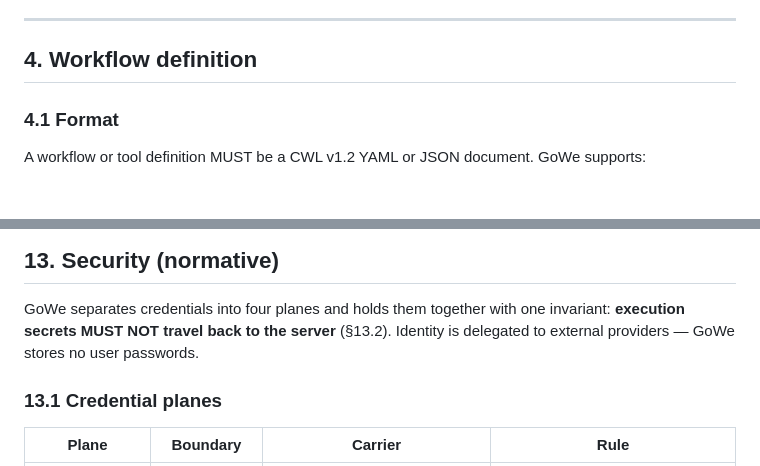
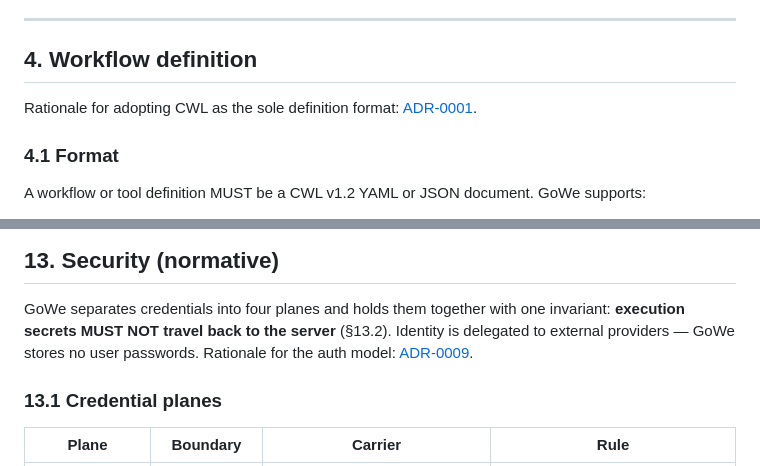
Before and after one commit to wilke/GoWe, a Markdown page: SPECIFICATION.md, 2 parts joined by grey strips. Rendered like a GitHub page.

Commit message:
docs: cross-link ADR-0001 and ADR-0009 from the specification
Make the spec↔ADR links bidirectional: §4 (workflow definition) now cites
ADR-0001 (CWL adoption) and §13 (security) cites ADR-0009 (delegated identity
+ optional worker keys). The other decisions (§5–§11) already linked their ADRs.
Editorial only — no normative change, version stays draft-3.

Co-Authored-By: Claude Opus 4.8 <noreply@anthropic.com>

```diff
--- a/SPECIFICATION.md
+++ b/SPECIFICATION.md
@@ -60,6 +60,9 @@ informal synonym for **Workflow**. Code and docs MUST use the normative term.
 ---
 
 ## 4. Workflow definition
+
+Rationale for adopting CWL as the sole definition format:
+[ADR-0001](docs/adr/0001-adopt-cwl-v1.2-as-workflow-definition-format.md).
 
 ### 4.1 Format
 
@@ -437,7 +440,8 @@ The full route table is defined in `internal/server/`.
 
 GoWe separates credentials into four planes and holds them together with one invariant:
 **execution secrets MUST NOT travel back to the server** (§13.2). Identity is delegated to
-external providers — GoWe stores no user passwords.
+external providers — GoWe stores no user passwords. Rationale for the auth model:
+[ADR-0009](docs/adr/0009-delegated-identity-and-optional-worker-keys.md).
 
 ### 13.1 Credential planes
 
```
